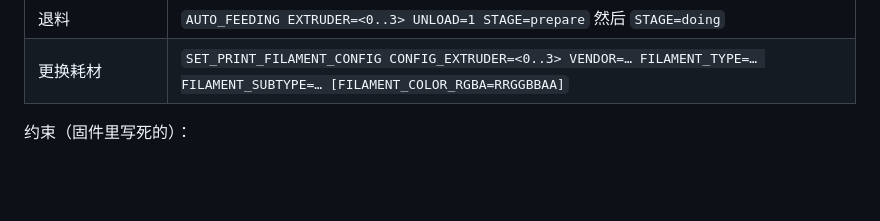
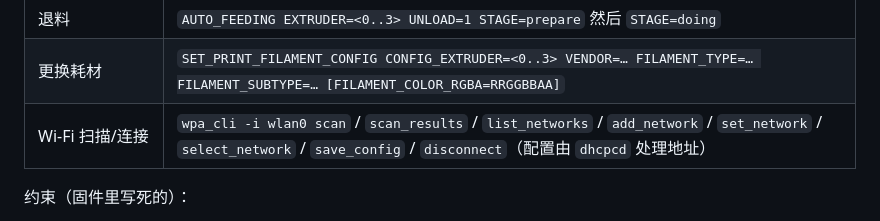
Before and after one commit to jkl8808/skreeu1, a Markdown page: docs/compat.md, the part around the change. Drawn GitHub-style; blank space fills up the shorter version.

```diff
--- a/docs/compat.md
+++ b/docs/compat.md
@@ -62,6 +62,7 @@ filament_motion_sensor e0_filament .. e3_filament
 | 载入耗材 | `AUTO_FEEDING EXTRUDER=<0..3>` |
 | 退料 | `AUTO_FEEDING EXTRUDER=<0..3> UNLOAD=1 STAGE=prepare` 然后 `STAGE=doing` |
 | 更换耗材 | `SET_PRINT_FILAMENT_CONFIG CONFIG_EXTRUDER=<0..3> VENDOR=… FILAMENT_TYPE=… FILAMENT_SUBTYPE=… [FILAMENT_COLOR_RGBA=RRGGBBAA]` |
+| Wi-Fi 扫描/连接 | `wpa_cli -i wlan0 scan` / `scan_results` / `list_networks` / `add_network` / `set_network` / `select_network` / `save_config` / `disconnect`（配置由 `dhcpcd` 处理地址） |
 
 约束（固件里写死的）：
 
```
Also changed, not shown: README.md (+19 -0 lines), docs/screenshots/network-pass.png (added), docs/screenshots/network.png (added), docs/screenshots/settings.png, 6 other files.
